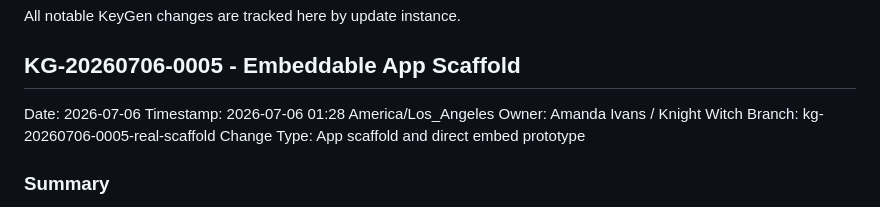
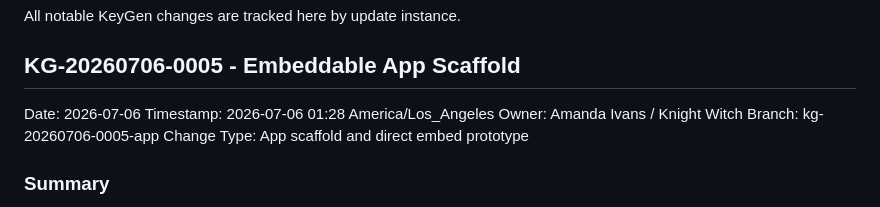
Before and after one commit to Knight-Witch/KeyGen, a Markdown page: CHANGELOG.md, the part around the change. Drawn GitHub-style.

Commit message:
KG-20260706-0005 correct changelog branch name

```diff
--- a/CHANGELOG.md
+++ b/CHANGELOG.md
@@ -7,7 +7,7 @@ All notable KeyGen changes are tracked here by update instance.
 Date: 2026-07-06
 Timestamp: 2026-07-06 01:28 America/Los_Angeles
 Owner: Amanda Ivans / Knight Witch
-Branch: kg-20260706-0005-real-scaffold
+Branch: kg-20260706-0005-app
 Change Type: App scaffold and direct embed prototype
 
 ### Summary
```
